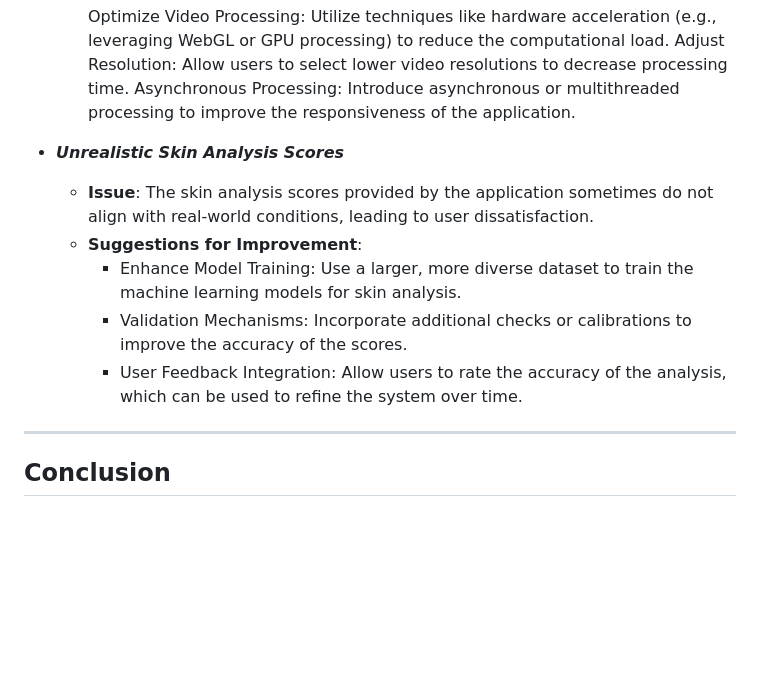
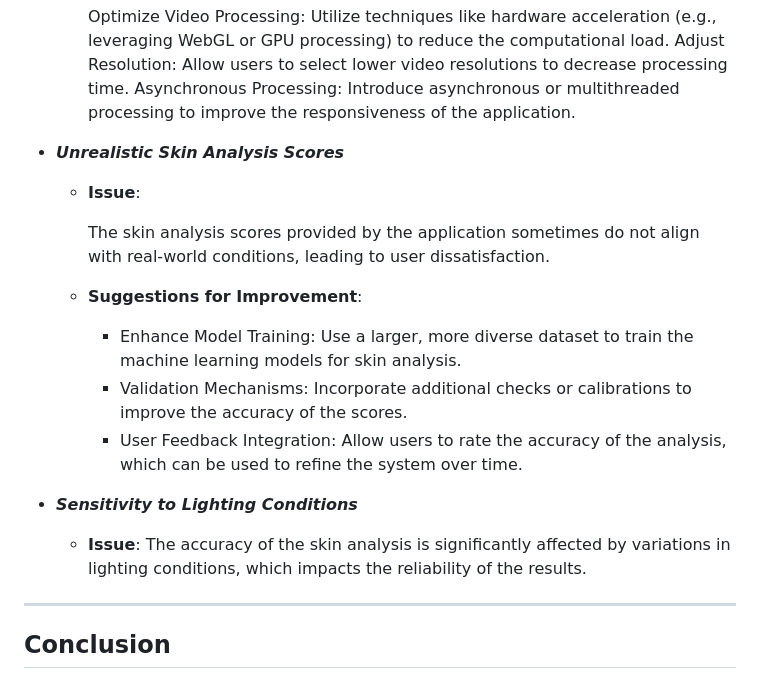
Before and after one commit to Noora66612/VirtualMakeup_n_SkinAnalysis_using_rpi, a Markdown page: README.md, the part around the change. Drawn GitHub-style; blank space fills up the shorter version.

```diff
--- a/README.md
+++ b/README.md
@@ -197,12 +197,17 @@ Adjust Resolution: Allow users to select lower video resolutions to decrease pro
 Asynchronous Processing: Introduce asynchronous or multithreaded processing to improve the responsiveness of the application.
 
 - ***Unrealistic Skin Analysis Scores***
-  - **Issue**: The skin analysis scores provided by the application sometimes do not align with real-world conditions, leading to user dissatisfaction.
+  - **Issue**:
+
+    The skin analysis scores provided by the application sometimes do not align with real-world conditions, leading to user dissatisfaction.
   - **Suggestions for Improvement**:
     - Enhance Model Training: Use a larger, more diverse dataset to train the machine learning models for skin analysis.
     - Validation Mechanisms: Incorporate additional checks or calibrations to improve the accuracy of the scores.
     - User Feedback Integration: Allow users to rate the accuracy of the analysis, which can be used to refine the system over time.
 
+- ***Sensitivity to Lighting Conditions***
+  - **Issue**:
+   The accuracy of the skin analysis is significantly affected by variations in lighting conditions, which impacts the reliability of the results.
 ---
 
 ## Conclusion
```
